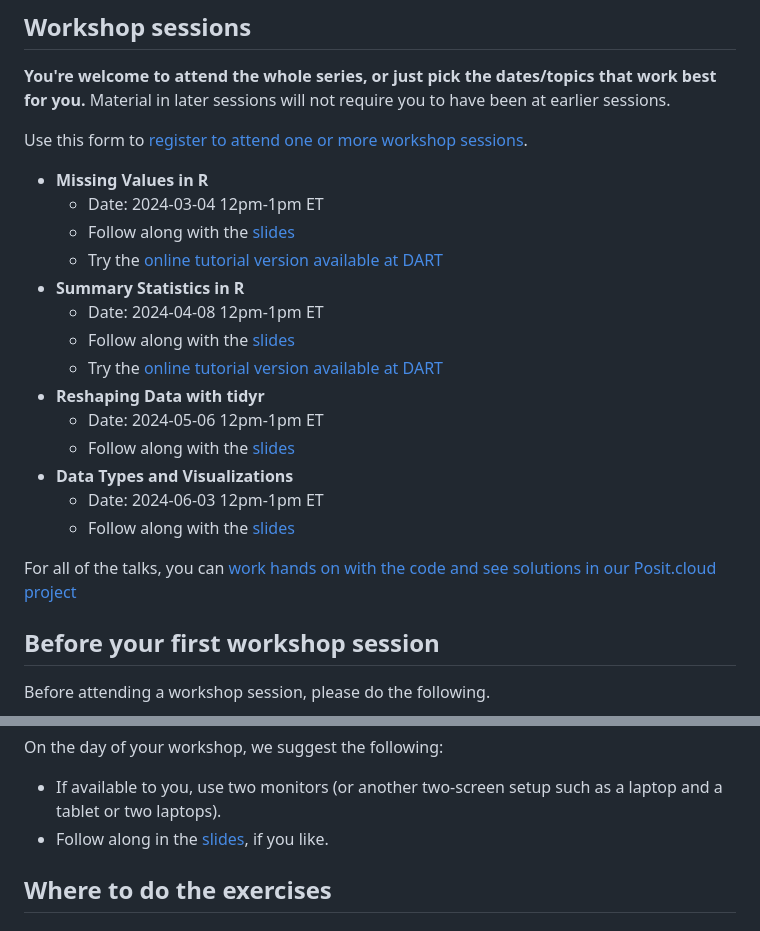
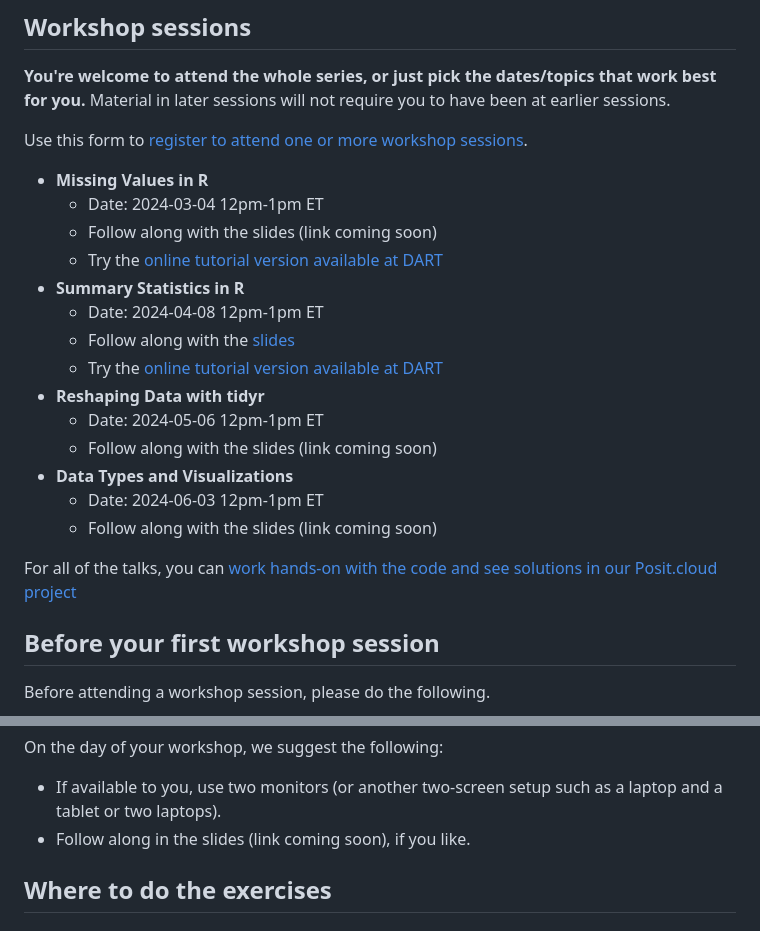
Before and after one commit to arcus/r102, a Markdown page: README.md, 2 parts joined by grey strips. GitHub-like rendering.

Commit message:
Put in "coming soon" text for slide links

```diff
--- a/README.md
+++ b/README.md
@@ -23,7 +23,7 @@ Use this form to [register to attend one or more workshop sessions](https://redc
 
 - **Missing Values in R**
   * Date: 2024-03-04 12pm-1pm ET
-  * Follow along with the [slides]()
+  * Follow along with the slides (link coming soon)
   * Try the [online tutorial version available at DART](https://bit.ly/DART_r_missing_values)
 - **Summary Statistics in R**
   * Date:  2024-04-08 12pm-1pm ET
@@ -31,12 +31,12 @@ Use this form to [register to attend one or more workshop sessions](https://redc
   * Try the [online tutorial version available at DART](https://bit.ly/DART_r_summary_stats)
 - **Reshaping Data with tidyr**
   * Date: 2024-05-06 12pm-1pm ET
-  * Follow along with the [slides]()
+  * Follow along with the slides (link coming soon)
 - **Data Types and Visualizations**
   * Date: 2024-06-03 12pm-1pm ET
-  * Follow along with the [slides]()
+  * Follow along with the slides (link coming soon)
 
-For all of the talks, you can [work hands on with the code and see solutions in our Posit.cloud project](https://posit.cloud/content/7522885)
+For all of the talks, you can [work hands-on with the code and see solutions in our Posit.cloud project](https://posit.cloud/content/7522885)
 
 ## Before your first workshop session
 
@@ -57,7 +57,7 @@ Before attending a workshop session, please do the following.
 On the day of your workshop, we suggest the following:
 
 * If available to you, use two monitors (or another two-screen setup such as a laptop and a tablet or two laptops).
-* Follow along in the [slides](slides.link), if you like.
+* Follow along in the slides (link coming soon), if you like.
 
 ## Where to do the exercises
 
```
Also changed, not shown: other parts of README.md (+2 -2 lines).
